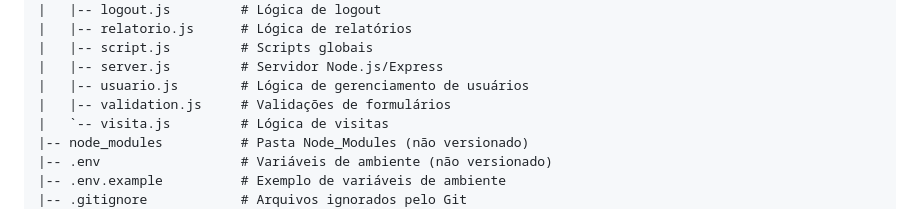
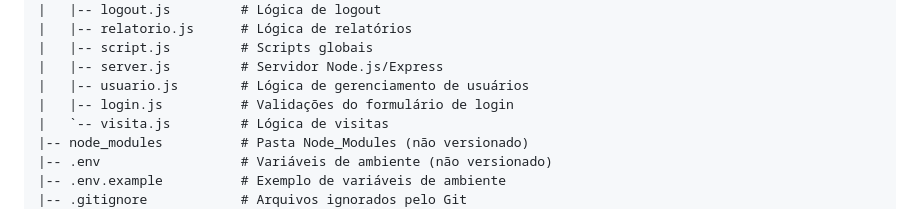
Before and after one commit to FeCavalcanteGrf/AtibainhaVisits, a Markdown page: README.md, the part around the change. Drawn GitHub-style.

Commit message:
feat: Atualização de documentação

```diff
--- a/README.md
+++ b/README.md
@@ -41,7 +41,7 @@ AtibainhaVisits/
 |   |-- script.js         # Scripts globais
 |   |-- server.js         # Servidor Node.js/Express
 |   |-- usuario.js        # Lógica de gerenciamento de usuários
-|   |-- validation.js     # Validações de formulários
+|   |-- login.js          # Validações do formulário de login
 |   `-- visita.js         # Lógica de visitas
 |-- node_modules          # Pasta Node_Modules (não versionado)
 |-- .env                  # Variáveis de ambiente (não versionado)
```
